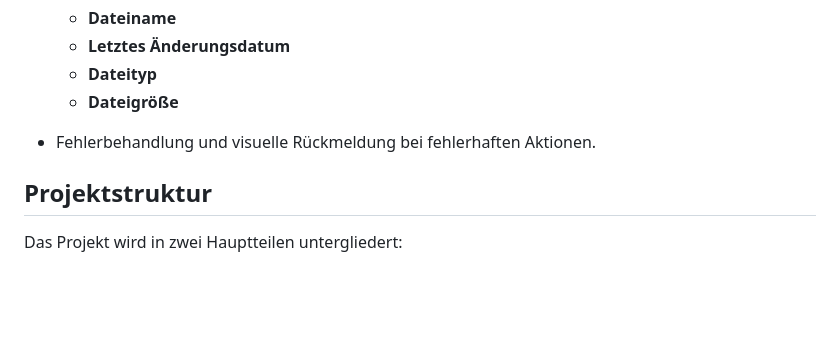
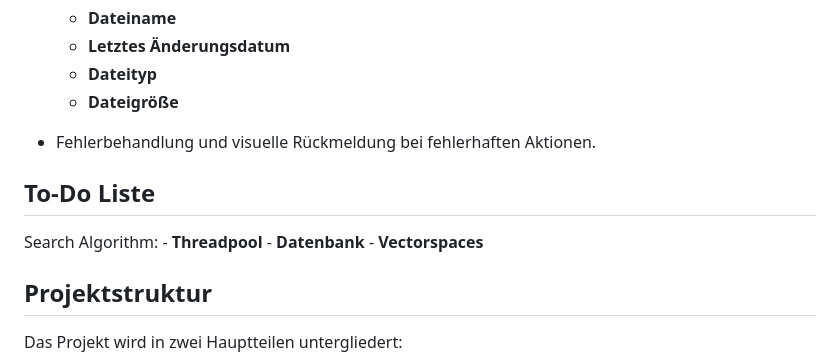
Before and after one commit to NFischer08/Semi24-Fileexplorer, a Markdown page: README.md, the part around the change. Drawn GitHub-style; blank space fills up the shorter version.

```diff
--- a/README.md
+++ b/README.md
@@ -11,6 +11,12 @@ Die Hauptfunktionen umfassen:
     - **Dateigröße**
 
 - Fehlerbehandlung und visuelle Rückmeldung bei fehlerhaften Aktionen.
+
+## To-Do Liste
+Search Algorithm:
+    - **Threadpool**
+    - **Datenbank**
+    - **Vectorspaces**
 
 ## Projektstruktur
 Das Projekt wird in zwei Hauptteilen untergliedert:
```
